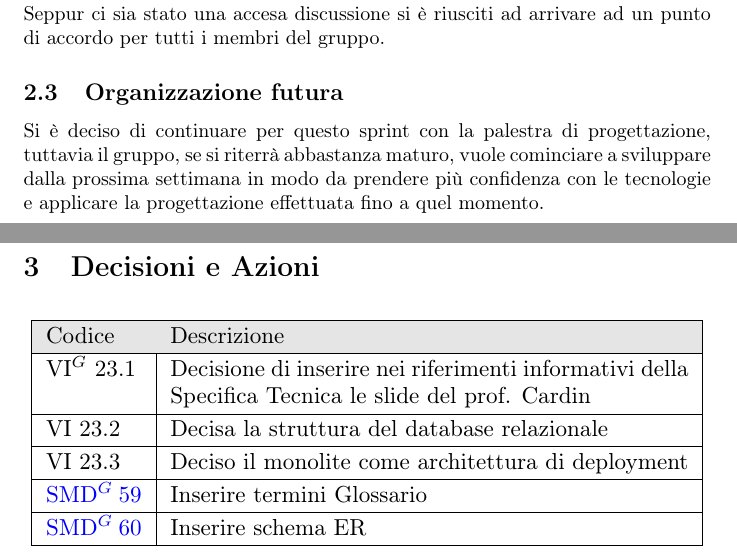
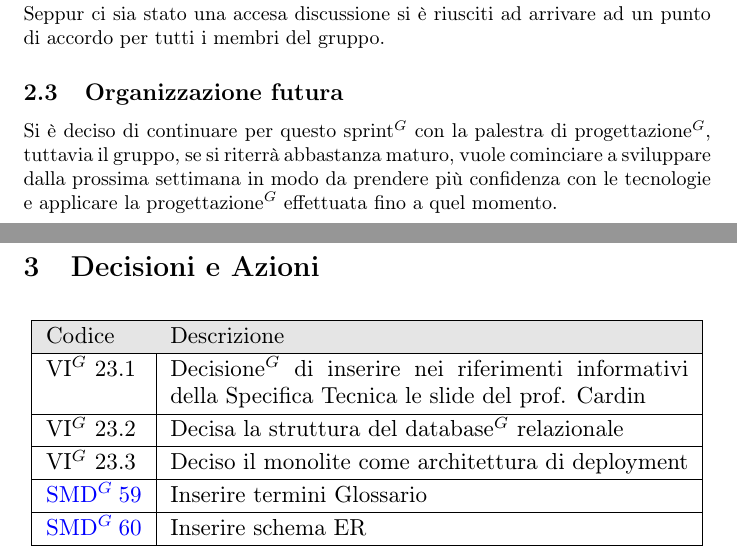
Before and after one commit to NullPointersGroup/Documentazione, a LaTeX document (src/PB/Verbali Interni/2026-03-11_verbale_interno/2026-03-11_verbale_interno.tex, which reads src/PB/Verbali Interni/2026-03-11_verbale_interno/content/decisioni_azioni.tex, src/PB/Verbali Interni/2026-03-11_verbale_interno/content/diario.tex): two parts of pages 5 and 6 of 6, joined at a grey line, cut so that both start at the same text. Compiled offline with pdfLaTeX.

Commit message:
PDF aggiornati

```diff
--- a/src/PB/Verbali Interni/2026-03-11_verbale_interno/content/decisioni_azioni.tex
+++ b/src/PB/Verbali Interni/2026-03-11_verbale_interno/content/decisioni_azioni.tex
@@ -9,11 +9,11 @@
 			\rowcolor[gray]{0.9}
 			Codice & Descrizione \\
 			\hline
-			VI$^G$ 23.1 & Decisione di inserire nei riferimenti informativi della Specifica Tecnica le slide del prof. Cardin \\
+			VI$^G$ 23.1 & Decisione$^G$ di inserire nei riferimenti informativi della Specifica Tecnica le slide del prof. Cardin \\
 			\hline
-			VI 23.2 & Decisa la struttura del database relazionale \\
+			VI$^G$ 23.2 & Decisa la struttura del database$^G$ relazionale \\
 			\hline
-			VI 23.3 & Deciso il monolite come architettura di deployment \\
+			VI$^G$ 23.3 & Deciso il monolite come architettura di deployment \\
 			\hline
 			\href{https://github.com/NullPointersGroup/Documentazione/issues/229}{SMD$^G$ 59} & Inserire termini Glossario \\
 			\hline
--- a/src/PB/Verbali Interni/2026-03-11_verbale_interno/content/diario.tex
+++ b/src/PB/Verbali Interni/2026-03-11_verbale_interno/content/diario.tex
@@ -9,4 +9,4 @@ Con il gruppo, basandosi sul dataset fornitoci dall'azienda e sul suggerimento r
 Seppur ci sia stato una accesa discussione si è riusciti ad arrivare ad un punto di accordo per tutti i membri del gruppo.
 
 \subsection{Organizzazione futura}
-Si è deciso di continuare per questo sprint con la palestra di progettazione, tuttavia il gruppo, se si riterrà abbastanza maturo, vuole cominciare a sviluppare dalla prossima settimana in modo da prendere più confidenza con le tecnologie e applicare la progettazione effettuata fino a quel momento.
+Si è deciso di continuare per questo sprint$^G$ con la palestra di progettazione$^G$, tuttavia il gruppo, se si riterrà abbastanza maturo, vuole cominciare a sviluppare dalla prossima settimana in modo da prendere più confidenza con le tecnologie e applicare la progettazione$^G$ effettuata fino a quel momento.
```
Also changed, not shown: src/PB/Verbali Interni/2026-03-11_verbale_interno/content/odg.tex (+2 -2 lines), output/Diario Di Bordo/PB/2026-03-04_Diario_di_Bordo.pdf, output/Diario Di Bordo/PB/2026-03-11_Diario_di_Bordo.pdf, output/PB/Documenti Esterni/Analisi_dei_Requisiti.pdf, output/PB/Documenti Interni/Glossario.pdf, 7 other files.
